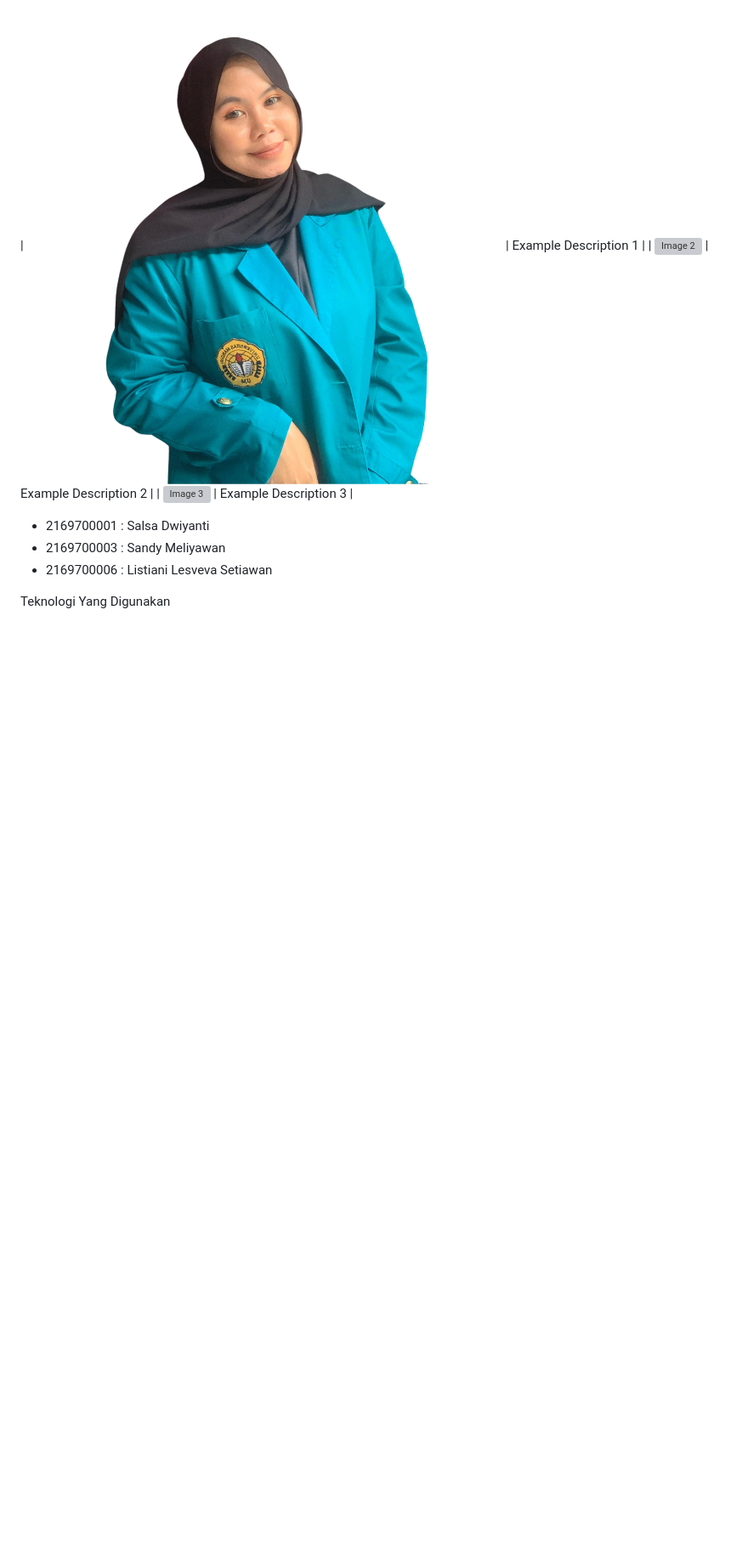
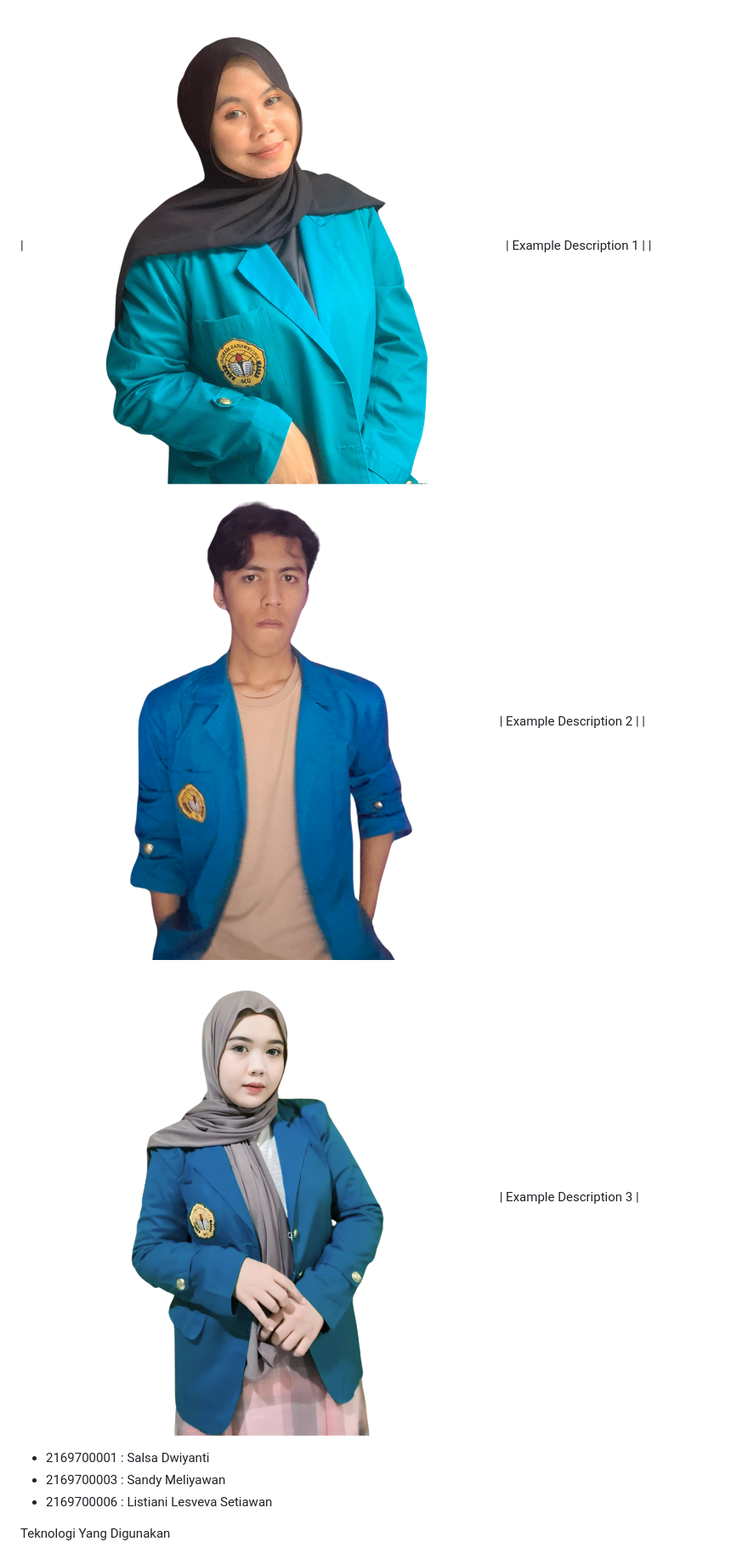
Before and after one commit to SandyM060101/uas-semester7, a Markdown page: README.md, the part around the change. Shown at 85% size. GitHub-like rendering; blank space fills up the shorter version; grey boxes are pictures that could not be loaded.

```diff
--- a/README.md
+++ b/README.md
@@ -13,8 +13,8 @@ Proyek ini dikembangkan sebagai bagian dari penilaian akhir (UAS) untuk menunjuk
 Anggota Kelompok
 
 | ![Image 1](https://github.com/SandyM060101/uas-semester7/blob/main/public/img/25.png?raw=true) | Example Description 1 |
-| ![Image 2](path/to/image2.jpg) | Example Description 2 |
-| ![Image 3](path/to/image3.jpg) | Example Description 3 |
+| ![Image 2](https://github.com/SandyM060101/uas-semester7/blob/main/public/img/27.png?raw=true) | Example Description 2 |
+| ![Image 3](https://github.com/SandyM060101/uas-semester7/blob/main/public/img/26.png?raw=true) | Example Description 3 |
 
 - 2169700001 : Salsa Dwiyanti
 - 2169700003 : Sandy Meliyawan
```
